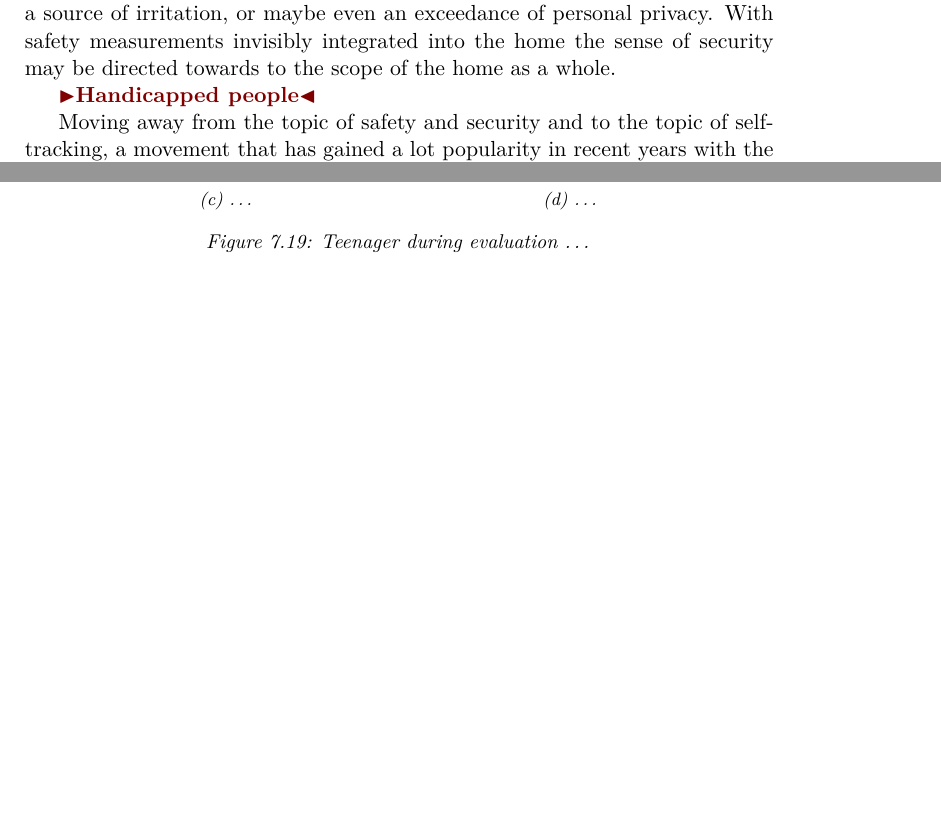
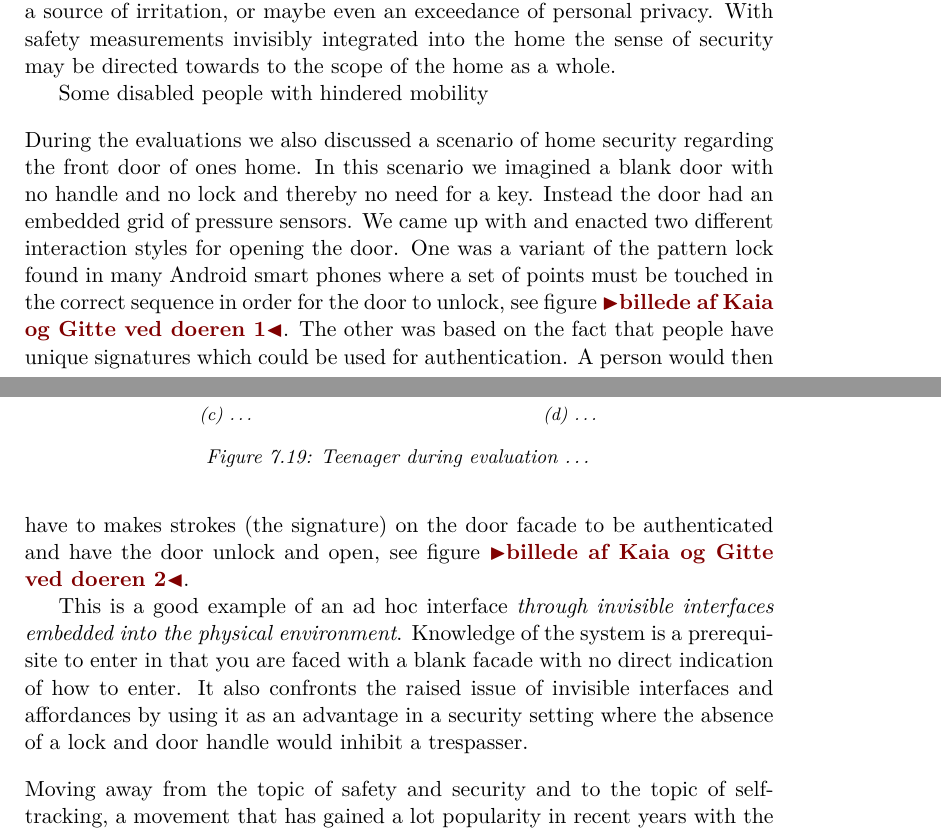
Before and after one commit to stefanbugge/thesis, a LaTeX thesis (thesis.tex, which reads textiletouch/evaluation.tex): two parts of pages 78 and 79 of 103, joined at a grey line, cut so that both start at the same text, the shorter picture padded with empty space. Compiled offline with pdfLaTeX.

Commit message:
eval update

```diff
--- a/textiletouch/evaluation.tex
+++ b/textiletouch/evaluation.tex
@@ -153,8 +153,21 @@ Some may base their sense of security in a physical wearable device while others
 With safety measurements invisibly integrated into the home the sense of security may be directed towards to the scope of the home as a whole.
 
 % handicap
-\todo{Handicapped people}
+Some disabled people with hindered mobility
+\blank
+% Home security
+During the evaluations we also discussed a scenario of home security regarding the front door of ones home.
+In this scenario we imagined a blank door with no handle and no lock and thereby no need for a key.
+Instead the door had an embedded grid of pressure sensors.
+We came up with and enacted two different interaction styles for opening the door.
+One was a variant of the pattern lock found in many Android smart phones where a set of points must be touched in the correct sequence in order for the door to unlock, see figure \todo{billede af Kaia og Gitte ved doeren 1}.
+The other was based on the fact that people have unique signatures which could be used for authentication.
+A person would then have to makes strokes (the signature) on the door facade to be authenticated and have the door unlock and open, see figure \todo{billede af Kaia og Gitte ved doeren 2}.
 
+This is a good example of an ad hoc interface \emph{through invisible interfaces embedded into the physical environment}.
+Knowledge of the system is a prerequisite to enter in that you are faced with a blank facade with no direct indication of how to enter.
+It also confronts the raised issue of invisible interfaces and affordances by using it as an advantage in a security setting where the absence of a lock and door handle would inhibit a trespasser.
+\blank
 % Sleep cycle
 Moving away from the topic of safety and security and to the topic of self-tracking, a movement that has gained a lot popularity in recent years with the advent of consumer gadgets, such as Fitbit\footnote{http://www.fitbit.com/}, Nike+\footnote{http://nikeplus.nike.com/plus/} and loads more.
 These gadgets let you sense just about anything concerning your body, quantifying yourself in numbers.
```
Also changed, not shown: textiletouch/evaluation.tex (3 more changed lines).
